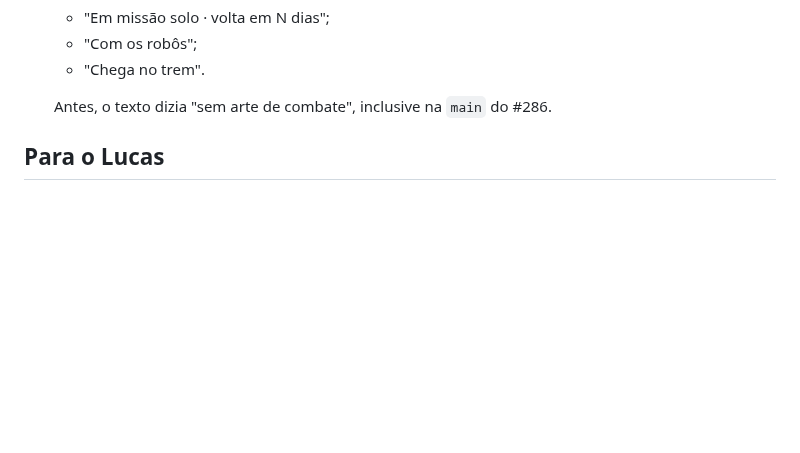
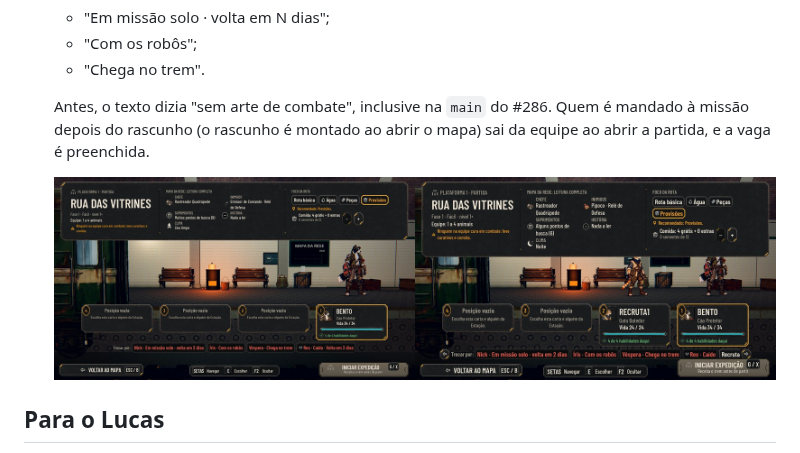
Before and after one commit to lucasyemz/after-humans-godot, a Markdown page: docs/qa/side-missions-train.md, the part around the change. Drawn GitHub-style; pictures changed too: docs/qa/side-missions-train/departure.jpg (added); blank space fills up the shorter version.

Commit message:
#183: a foto da partida com quem está fora, na página do trem
Co-Authored-By: Claude Opus 5.5 <noreply@anthropic.com>
Claude-Session: https://claude.ai/code/session_015Ad7RQAeZ446dD46SoThx9

```diff
--- a/docs/qa/side-missions-train.md
+++ b/docs/qa/side-missions-train.md
@@ -31,7 +31,12 @@ trem também", com o relatório da missão.
   - "Com os robôs";
   - "Chega no trem".
 
-  Antes, o texto dizia "sem arte de combate", inclusive na `main` do #286.
+  Antes, o texto dizia "sem arte de combate", inclusive na `main` do #286. Quem é mandado à missão depois do rascunho
+  (o rascunho é montado ao abrir o mapa) sai da equipe ao abrir a partida, e a vaga é preenchida.
+
+  ![A partida com o Nick em missão solo, a Íris com os robôs, a Véspera no trem (estado forçado para a foto: no jogo, o
+  trem é recebido antes de partir) e o Rex caído; à esquerda o texto Normal, à direita o Maior com a lista
+  compacta](side-missions-train/departure.jpg)
 
 ## Para o Lucas
 
```
